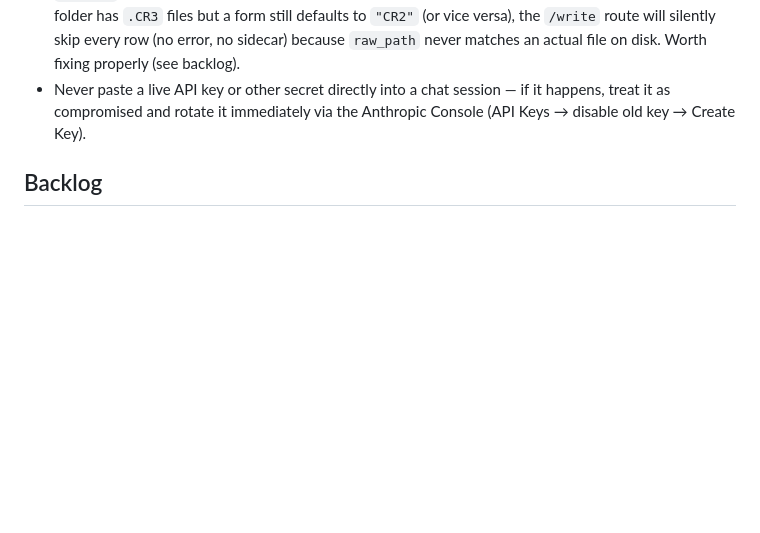
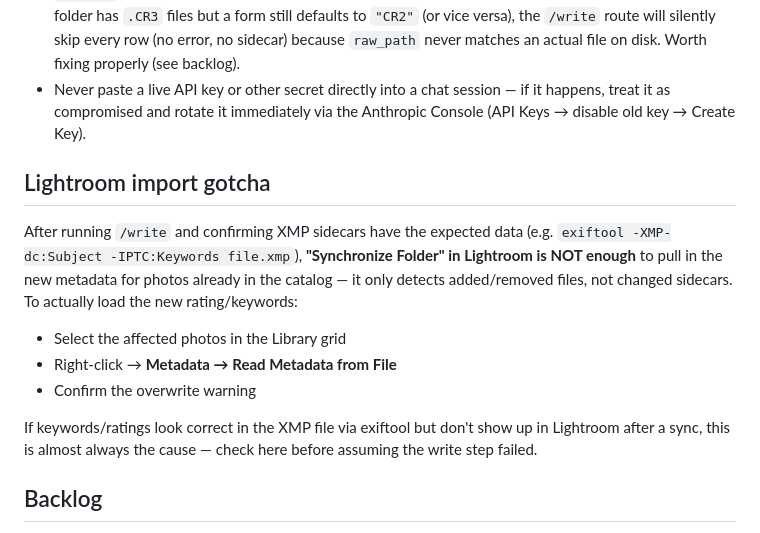
Before and after one commit to elpicoso/photo-triage-app, a Markdown page: CLAUDE.md, the part around the change. Drawn GitHub-style; blank space fills up the shorter version.

Commit message:
Document Lightroom sync-vs-read-metadata gotcha

```diff
--- a/CLAUDE.md
+++ b/CLAUDE.md
@@ -93,6 +93,22 @@ or got removed) — do the manual steps above until/unless it's recreated.
   — if it happens, treat it as compromised and rotate it immediately via
   the Anthropic Console (API Keys → disable old key → Create Key).
 
+## Lightroom import gotcha
+
+After running `/write` and confirming XMP sidecars have the expected data
+(e.g. `exiftool -XMP-dc:Subject -IPTC:Keywords file.xmp`), **"Synchronize
+Folder" in Lightroom is NOT enough** to pull in the new metadata for photos
+already in the catalog — it only detects added/removed files, not changed
+sidecars. To actually load the new rating/keywords:
+
+- Select the affected photos in the Library grid
+- Right-click → **Metadata → Read Metadata from File**
+- Confirm the overwrite warning
+
+If keywords/ratings look correct in the XMP file via exiftool but don't
+show up in Lightroom after a sync, this is almost always the cause — check
+here before assuming the write step failed.
+
 ## Backlog
 
 - **Bug:** `raw_ext` should be threaded through from the extract step
```
